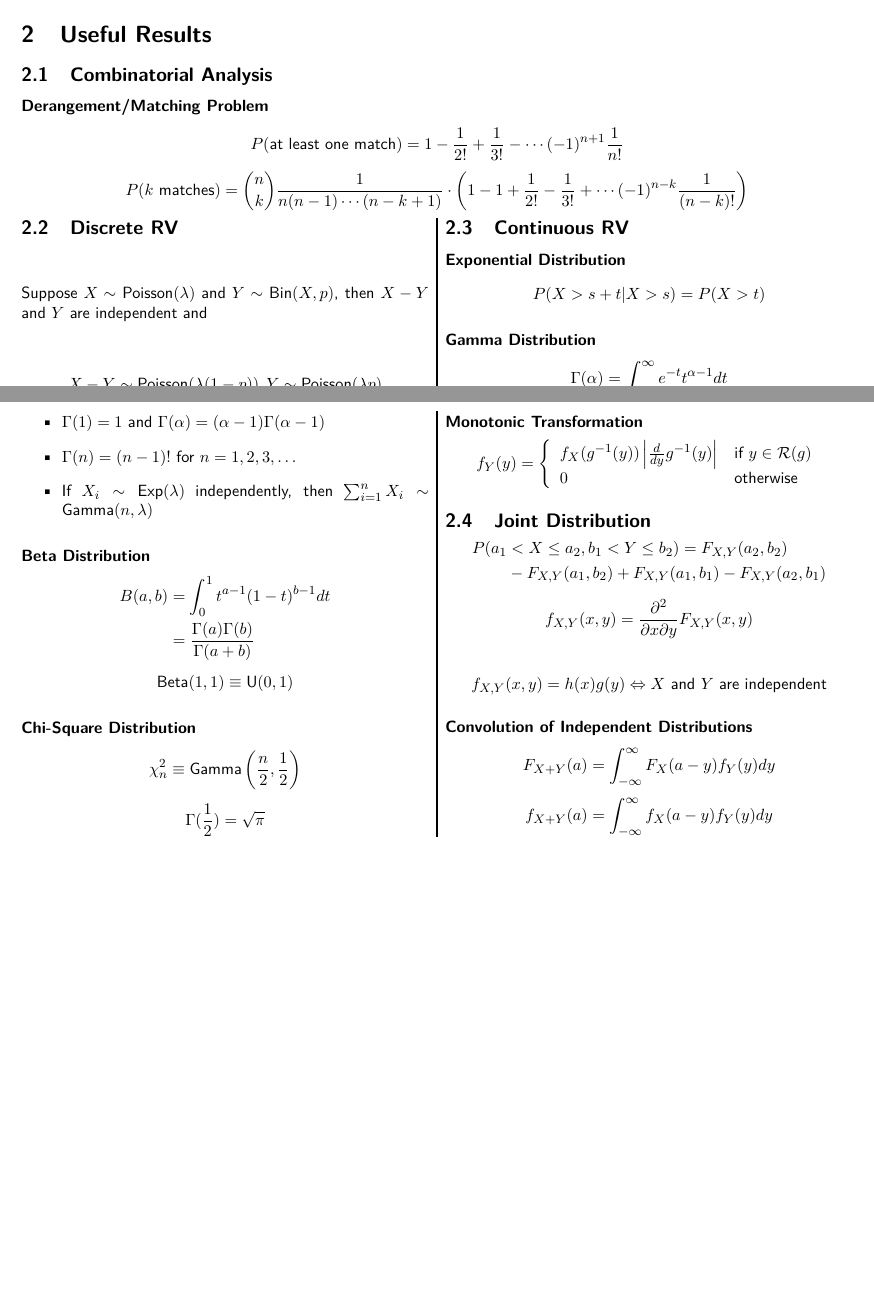
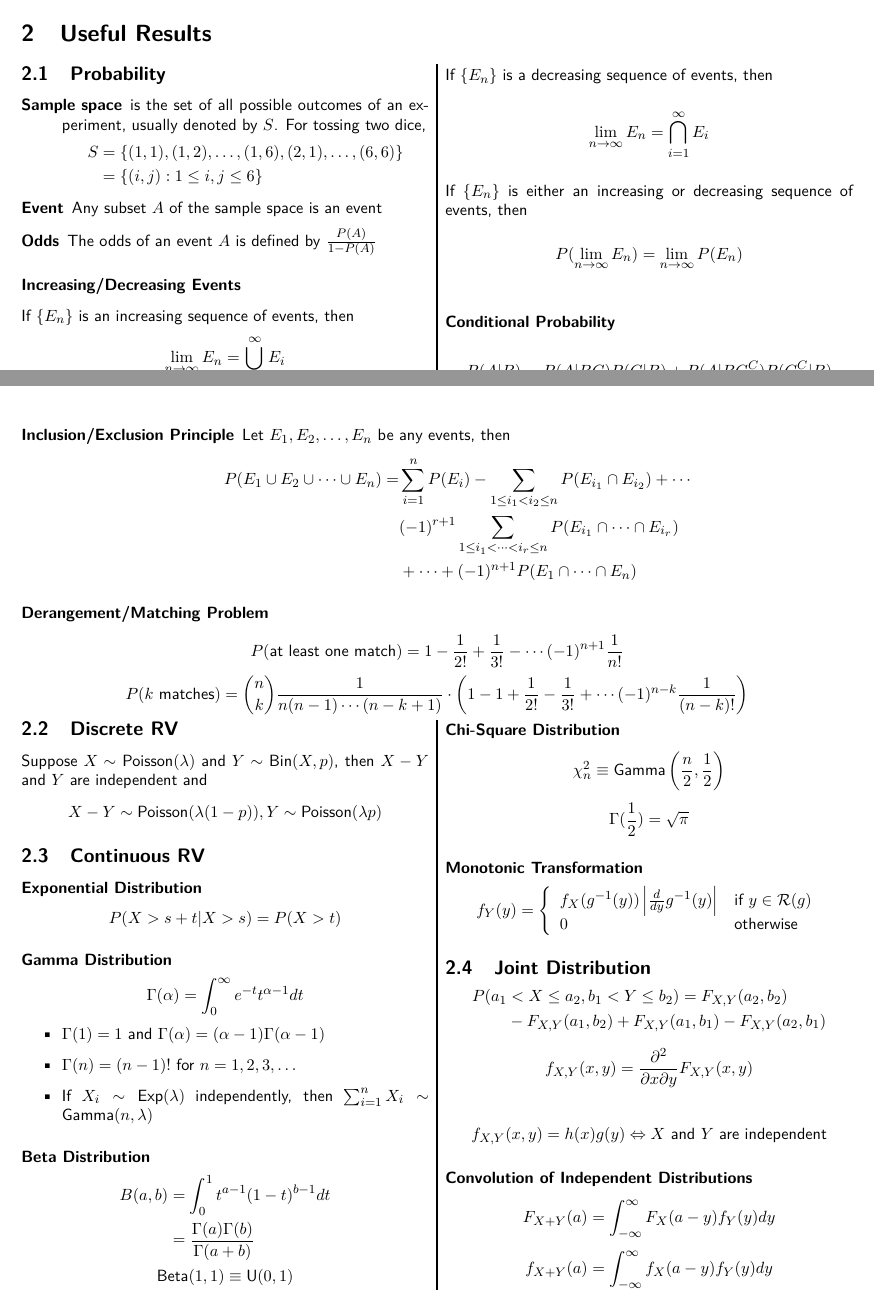
Before and after one commit to claudeonrs/st2131-cheatsheet, a LaTeX document (st2131_finals.tex): two parts of pages 1 and 2 of 3 before the commit and two parts of pages 1 and 2 of 4 after it, joined at a grey line, cut so that both start at the same text, the shorter picture padded with empty space. Compiled offline with pdfLaTeX.

Commit message:
Update table and useful results

```diff
--- a/st2131_finals.tex
+++ b/st2131_finals.tex
@@ -111,10 +111,42 @@ Notation & PMF/PDF and Support & \makecell{Expected\\ Value} & Variance & MGF\\
 %\end{landscape}
 
 \section{Useful Results}
-\subsection{Combinatorial Analysis}
+\begin{multicols}{2}
+\subsection{Probability}
+\begin{description}
+ \item[Sample space] is the set of all possible outcomes of an experiment, usually denoted by $S$. For tossing two dice,
+ \begin{equation*}
+ \begin{split}
+ S &= \{(1,1),(1,2),\dots,(1,6),(2,1),\dots,(6,6)\} \\
+ &= \{(i,j): 1 \leq i,j\leq 6\}
+ \end{split}
+ \end{equation*}
+ \item[Event] Any subset $A$ of the sample space is an event
+ \item[Odds] The odds of an event $A$ is defined by $\frac{P(A)}{1-P(A)}$
+\end{description}
+ \subsubsection*{Increasing/Decreasing Events}
+ If $\{E_n\}$ is an increasing sequence of events, then $$\lim_{n\rightarrow \infty} E_n = \bigcup_{i=1}^{\infty}E_i$$
+ If $\{E_n\}$ is a decreasing sequence of events, then $$\lim_{n\rightarrow \infty} E_n = \bigcap_{i=1}^{\infty}E_i$$
+ If $\{E_n\}$ is either an increasing or decreasing sequence of events, then
+ $$P(\lim_{n\rightarrow \infty}E_n) = \lim_{n\rightarrow \infty}P(E_n)$$
+\subsubsection*{Conditional Probability}
+$$P(A|B) = P(A|BC)P(C|B) + P(A|BC^C)P(C^C|B)$$
+\end{multicols}
+\begin{description}
+\item[Inclusion/Exclusion Principle] Let $E_1, E_2, \dots, E_n$ be any events, then
+ \begin{equation*}
+ \begin{split}
+  P(E_1 \cup E_2 \cup \dots \cup E_n) = &\sum_{i=1}^{n}P(E_i) - \sum_{1 \leq i_1 < i_2 \leq n} P(E_{i_1} \cap E_{i_2}) + \cdots\\
+  & (-1)^{r+1}\sum_{1\leq i_1 < \cdots < i_r \leq n} P(E_{i_1} \cap \cdots \cap E_{i_r})\\
+  &+\cdots +  (-1)^{n+1}P(E_1 \cap \cdots \cap E_n)
+ \end{split}
+ \end{equation*}
+\end{description}
+
 \subsubsection*{Derangement/Matching Problem}
 $$P(\text{at least one match}) = 1 - \frac{1}{2!}+\frac{1}{3!} -\cdots (-1)^{n+1}\frac{1}{n!}$$
 $$P(k\text{ matches}) = {n \choose k} \frac{1}{n(n-1)\cdots(n-k+1)}\cdot \left({1- 1 + \frac{1}{2!}-\frac{1}{3!} +\cdots (-1)^{n-k}\frac{1}{(n-k)!}}\right)$$
+
 \begin{multicols}{2}
 
 
```
Also changed, not shown: st2131_finals.pdf, st2131_finals.tex (2 more changed lines), 4 other files.
